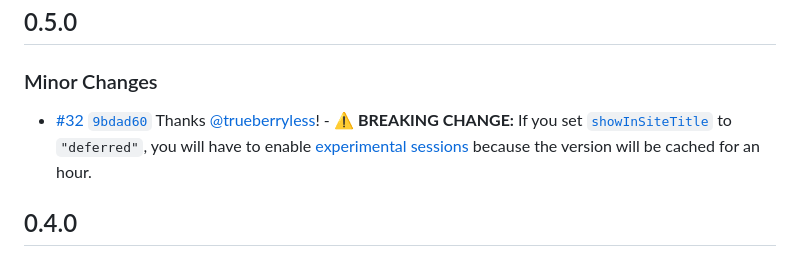
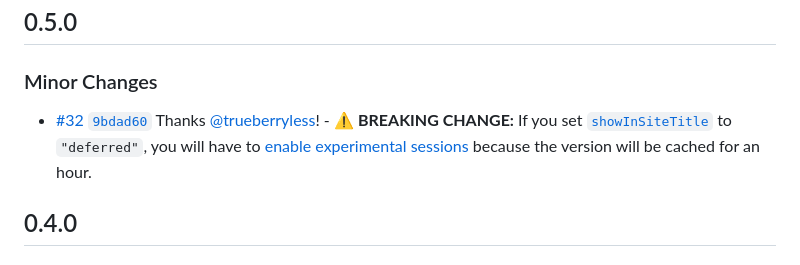
Before and after one commit to trueberryless-org/starlight-plugin-show-latest-version, a Markdown page: packages/starlight-plugin-show-latest-version/CHANGELOG.md, the part around the change. Drawn GitHub-style.

```diff
--- a/packages/starlight-plugin-show-latest-version/CHANGELOG.md
+++ b/packages/starlight-plugin-show-latest-version/CHANGELOG.md
@@ -4,7 +4,7 @@
 
 ### Minor Changes
 
-- [#32](https://github.com/trueberryless-org/starlight-plugin-show-latest-version/pull/32) [`9bdad60`](https://github.com/trueberryless-org/starlight-plugin-show-latest-version/commit/9bdad60c0f257bb5889c5ca9c0700d2e5c9dcc9b) Thanks [@trueberryless](https://github.com/trueberryless)! - ⚠️ **BREAKING CHANGE:** If you set [`showInSiteTitle`](https://starlight-plugin-show-latest-version.trueberryless.org/configuration#showinsitetitle) to `"deferred"`, you will have to enable [experimental sessions](https://docs.astro.build/en/reference/experimental-flags/sessions/) because the version will be cached for an hour.
+- [#32](https://github.com/trueberryless-org/starlight-plugin-show-latest-version/pull/32) [`9bdad60`](https://github.com/trueberryless-org/starlight-plugin-show-latest-version/commit/9bdad60c0f257bb5889c5ca9c0700d2e5c9dcc9b) Thanks [@trueberryless](https://github.com/trueberryless)! - ⚠️ **BREAKING CHANGE:** If you set [`showInSiteTitle`](https://starlight-plugin-show-latest-version.trueberryless.org/configuration#showinsitetitle) to `"deferred"`, you will have to [enable experimental sessions](https://docs.astro.build/en/reference/experimental-flags/sessions/#enabling-experimental-sessions) because the version will be cached for an hour.
 
 ## 0.4.0
 
```
